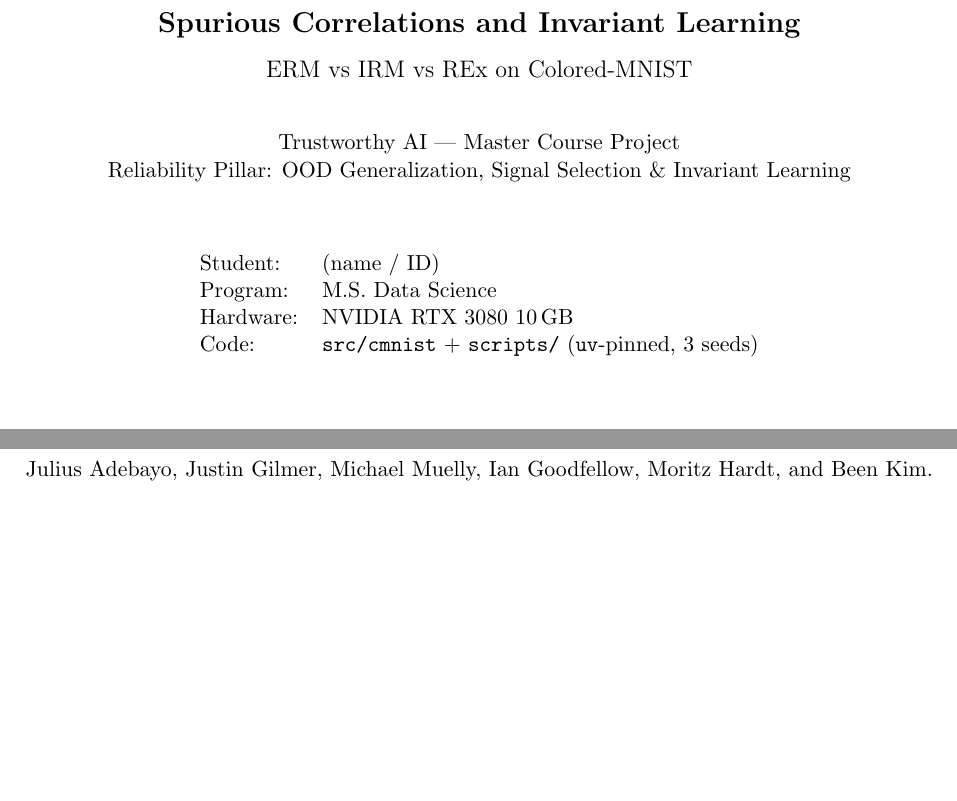
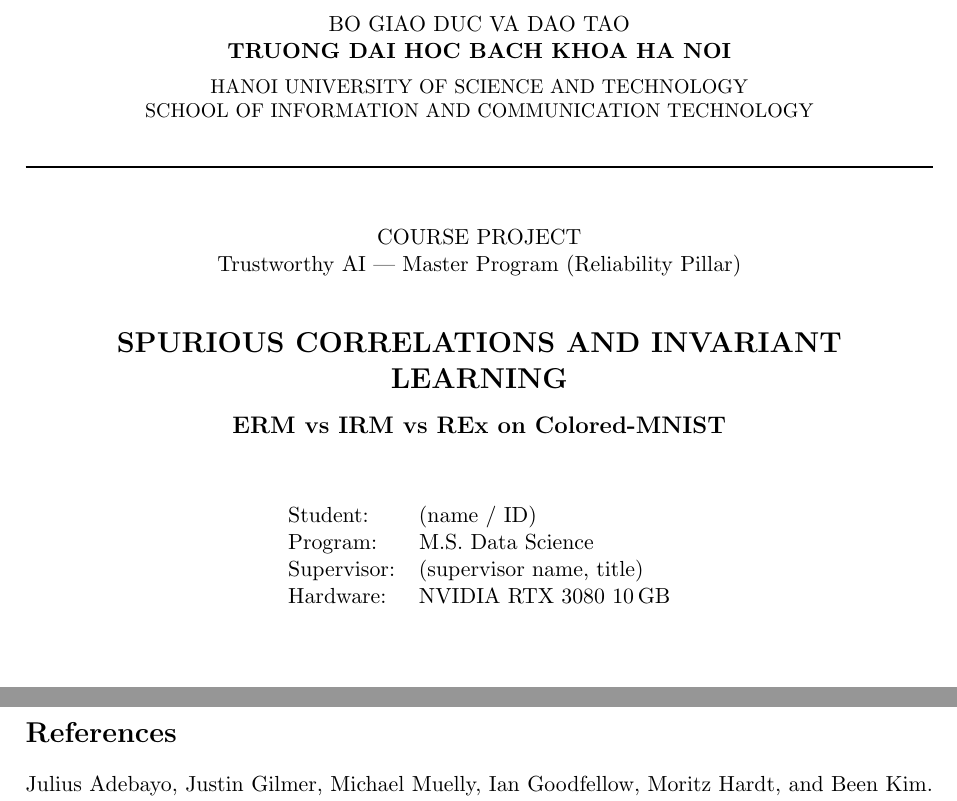
Before and after one commit to namng194/spurious-correlations-invariant-learning, a LaTeX paper (report/main.tex): two parts of pages 1 and 10 of 10, joined at a grey line, cut at the place of the change, the shorter picture padded with empty space. Compiled offline with pdfLaTeX.

Commit message:
report: HUST-standard cover page only (admin lines, SoICT, placeholders); body untouched

```diff
--- a/report/main.tex
+++ b/report/main.tex
@@ -17,21 +17,29 @@
 
 \begin{document}
 
-% ---------------- Cover page ----------------
+% ---------------- Cover page (HUST standard, borrowed) ----------------
 \begin{titlepage}
 \centering
-\vspace*{15mm}
-{\Large\bfseries Spurious Correlations and Invariant Learning\par}
+{\normalsize BO GIAO DUC VA DAO TAO\par}
+{\normalsize\bfseries TRUONG DAI HOC BACH KHOA HA NOI\par}
+\vspace{2mm}
+{\small HANOI UNIVERSITY OF SCIENCE AND TECHNOLOGY\par}
+{\small SCHOOL OF INFORMATION AND COMMUNICATION TECHNOLOGY\par}
+\vspace{4mm}
+\rule{\linewidth}{0.8pt}
+\vspace{4mm}
+
+{\normalsize COURSE PROJECT\par}
+{\normalsize Trustworthy AI --- Master Program (Reliability Pillar)\par}
+\vspace{8mm}
+{\Large\bfseries SPURIOUS CORRELATIONS AND INVARIANT LEARNING\par}
 \vspace{3mm}
-{\large ERM vs IRM vs REx on Colored-MNIST\par}
-\vspace{8mm}
-{\normalsize Trustworthy AI --- Master Course Project\par}
-{\normalsize Reliability Pillar: OOD Generalization, Signal Selection \& Invariant Learning\par}
+{\large\bfseries ERM vs IRM vs REx on Colored-MNIST\par}
 \vspace{12mm}
 \begin{tabular}{ll}
 Student: & (name / ID) \\
 Program: & M.S.\ Data Science \\
+Supervisor: & (supervisor name, title) \\
 Hardware: & NVIDIA RTX 3080 10\,GB \\
-Code: & \texttt{src/cmnist} + \texttt{scripts/} (\texttt{uv}-pinned, 3 seeds) \\
 \end{tabular}
 \vfill
```
Also changed, not shown: report/main.tex (4 more changed lines).
